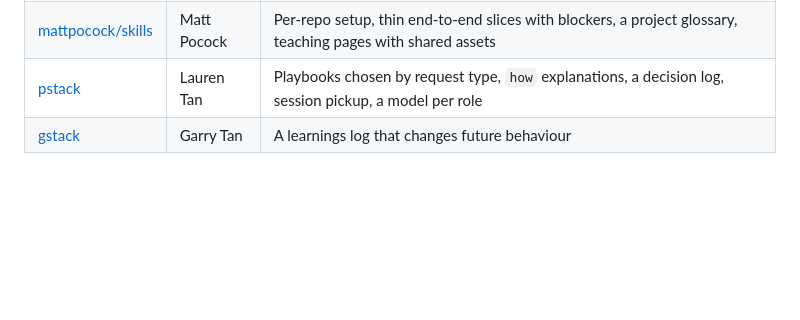
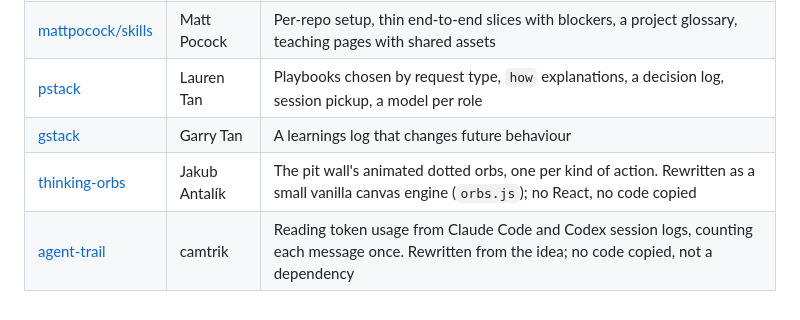
Before and after one commit to sushant-rai-23/BoxBox, a Markdown page: NOTICE.md, the part around the change. Drawn GitHub-style; blank space fills up the shorter version.

```diff
--- a/NOTICE.md
+++ b/NOTICE.md
@@ -8,3 +8,5 @@ Boxbox's skills are written fresh, but several ideas come from these MIT-license
 | [mattpocock/skills](https://github.com/mattpocock/skills) | Matt Pocock | Per-repo setup, thin end-to-end slices with blockers, a project glossary, teaching pages with shared assets |
 | [pstack](https://github.com/cursor/plugins/tree/main/pstack) | Lauren Tan | Playbooks chosen by request type, `how` explanations, a decision log, session pickup, a model per role |
 | [gstack](https://github.com/garrytan/gstack) | Garry Tan | A learnings log that changes future behaviour |
+| [thinking-orbs](https://github.com/Jakubantalik/thinking-orbs) | Jakub Antalík | The pit wall's animated dotted orbs, one per kind of action. Rewritten as a small vanilla canvas engine (`orbs.js`); no React, no code copied |
+| [agent-trail](https://github.com/camtrik/agent-trail) | camtrik | Reading token usage from Claude Code and Codex session logs, counting each message once. Rewritten from the idea; no code copied, not a dependency |
```
Also changed, not shown: README.md (+30 -4 lines), docs/pitwall.png (added), 4 other files.
